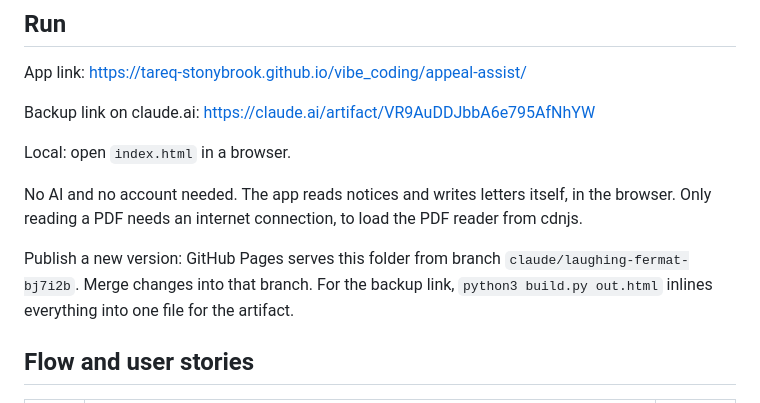
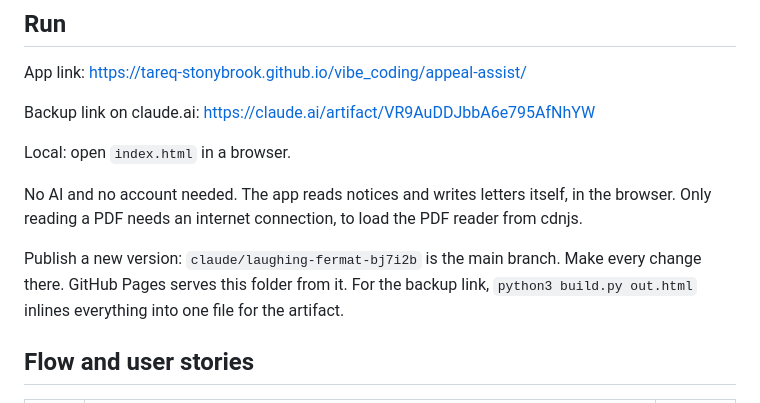
Before and after one commit to tareq-stonybrook/vibe_coding, a Markdown page: appeal-assist/README.md, the part around the change. Rendered like a GitHub page.

```diff
--- a/appeal-assist/README.md
+++ b/appeal-assist/README.md
@@ -14,7 +14,7 @@ Local: open `index.html` in a browser.
 
 No AI and no account needed. The app reads notices and writes letters itself, in the browser. Only reading a PDF needs an internet connection, to load the PDF reader from cdnjs.
 
-Publish a new version: GitHub Pages serves this folder from branch `claude/laughing-fermat-bj7i2b`. Merge changes into that branch. For the backup link, `python3 build.py out.html` inlines everything into one file for the artifact.
+Publish a new version: `claude/laughing-fermat-bj7i2b` is the main branch. Make every change there. GitHub Pages serves this folder from it. For the backup link, `python3 build.py out.html` inlines everything into one file for the artifact.
 
 ## Flow and user stories
 
```
Also changed, not shown: README.md (+1 -1 lines).
